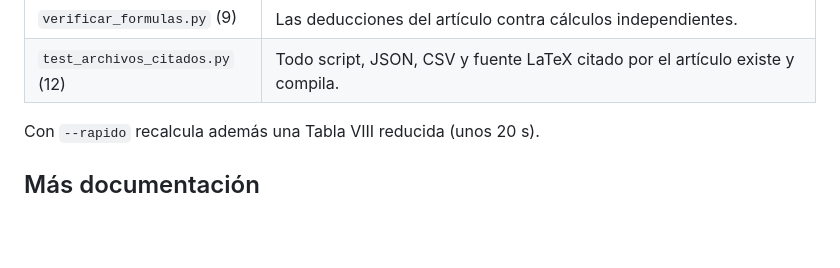
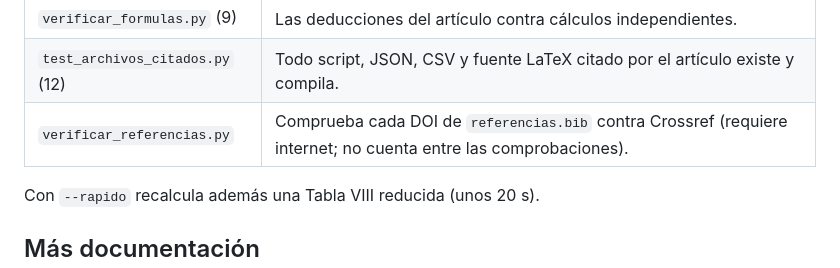
Before and after one commit to INVESTVALQUISP/PROYECTO_INVESTIGACION, a Markdown page: README.md, the part around the change. GitHub-like rendering; blank space fills up the shorter version.

```diff
--- a/README.md
+++ b/README.md
@@ -107,6 +107,7 @@ proyecto, deje `main.tex` como documento principal y compile con pdfLaTeX. Las t
 | `test_estadistica.py` (10) | Wilcoxon, Friedman, Holm, t de Student y χ² contra valores conocidos. |
 | `verificar_formulas.py` (9) | Las deducciones del artículo contra cálculos independientes. |
 | `test_archivos_citados.py` (12) | Todo script, JSON, CSV y fuente LaTeX citado por el artículo existe y compila. |
+| `verificar_referencias.py` | Comprueba cada DOI de `referencias.bib` contra Crossref (requiere internet; no cuenta entre las comprobaciones). |
 
 Con `--rapido` recalcula además una Tabla VIII reducida (unos 20 s).
 
```
Also changed, not shown: docs/README_TECNICO.md (+1 -0 lines).
